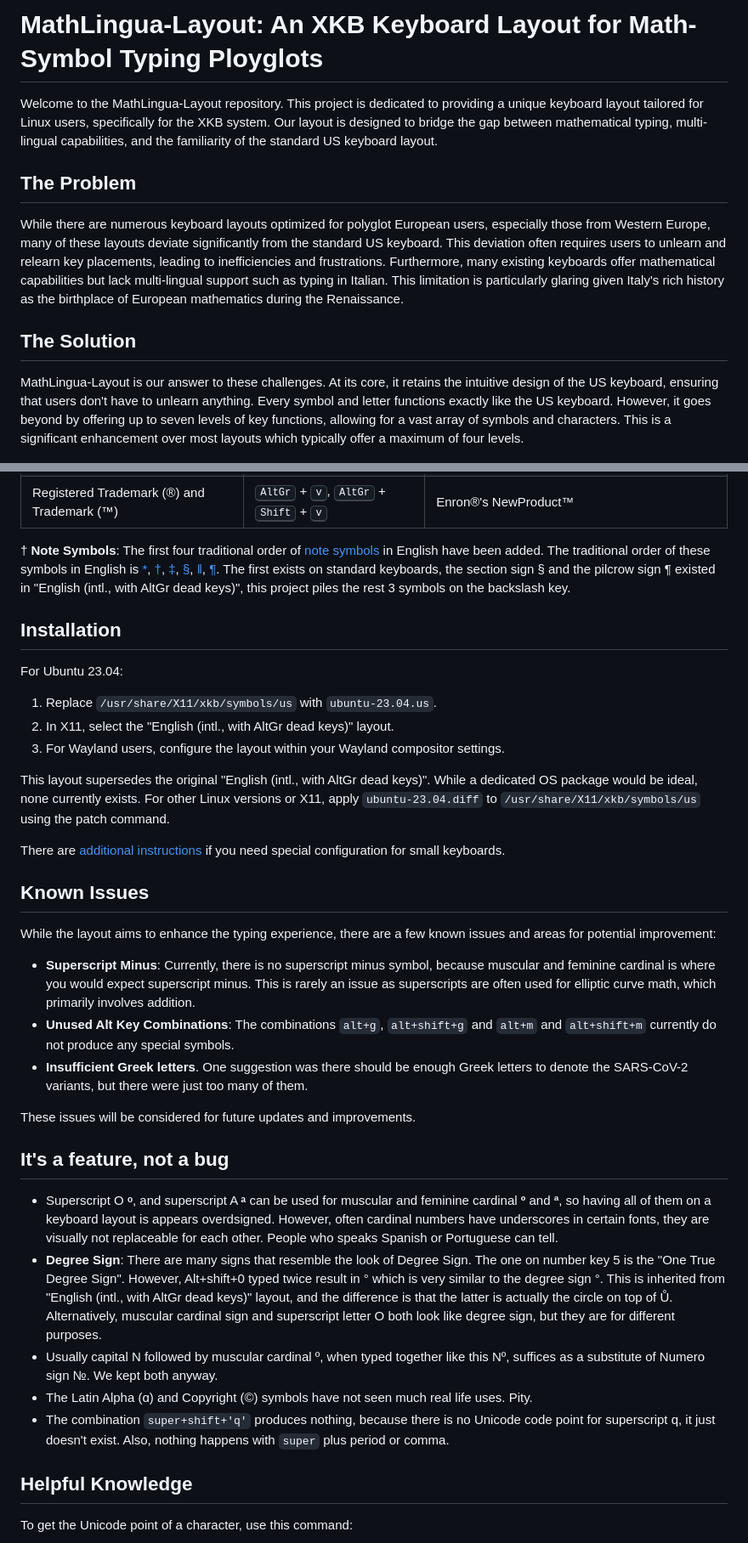
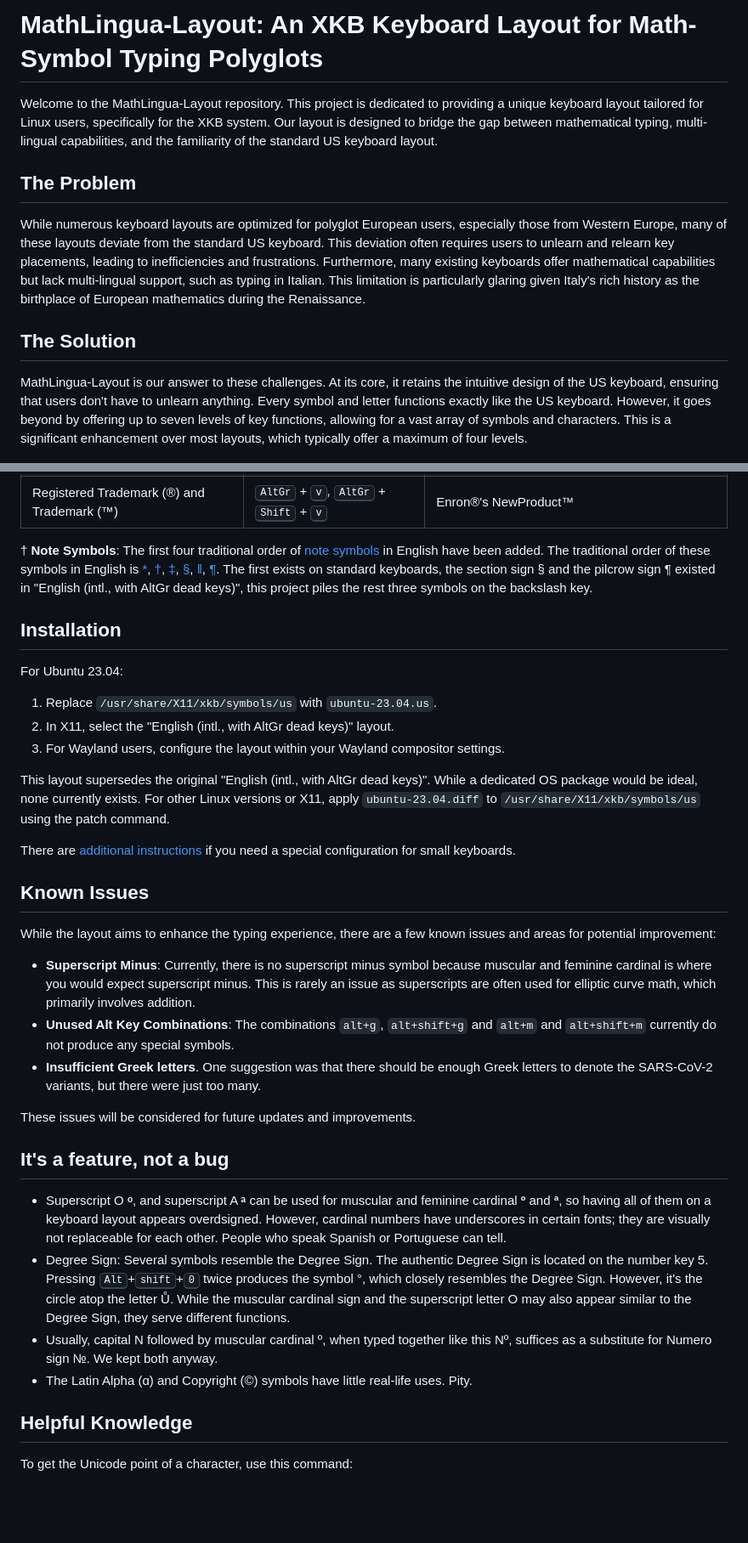
Before and after one commit to SmartLayer/SmartLayer, a Markdown page: README.md, 2 parts joined by grey strips. Shown: that part at 85% size. Rendered like a GitHub page; blank space fills up the shorter version.

Commit message:
Copy-editing

```diff
--- a/README.md
+++ b/README.md
@@ -1,14 +1,14 @@
-# MathLingua-Layout: An XKB Keyboard Layout for Math-Symbol Typing Ployglots
+# MathLingua-Layout: An XKB Keyboard Layout for Math-Symbol Typing Polyglots
 
 Welcome to the MathLingua-Layout repository. This project is dedicated to providing a unique keyboard layout tailored for Linux users, specifically for the XKB system. Our layout is designed to bridge the gap between mathematical typing, multi-lingual capabilities, and the familiarity of the standard US keyboard layout.
 
 ## The Problem
 
-While there are numerous keyboard layouts optimized for polyglot European users, especially those from Western Europe, many of these layouts deviate significantly from the standard US keyboard. This deviation often requires users to unlearn and relearn key placements, leading to inefficiencies and frustrations. Furthermore, many existing keyboards offer mathematical capabilities but lack multi-lingual support such as typing in Italian. This limitation is particularly glaring given Italy's rich history as the birthplace of European mathematics during the Renaissance.
+While numerous keyboard layouts are optimized for polyglot European users, especially those from Western Europe, many of these layouts deviate from the standard US keyboard. This deviation often requires users to unlearn and relearn key placements, leading to inefficiencies and frustrations. Furthermore, many existing keyboards offer mathematical capabilities but lack multi-lingual support, such as typing in Italian. This limitation is particularly glaring given Italy's rich history as the birthplace of European mathematics during the Renaissance.
 
 ## The Solution
 
-MathLingua-Layout is our answer to these challenges. At its core, it retains the intuitive design of the US keyboard, ensuring that users don't have to unlearn anything. Every symbol and letter functions exactly like the US keyboard. However, it goes beyond by offering up to seven levels of key functions, allowing for a vast array of symbols and characters. This is a significant enhancement over most layouts which typically offer a maximum of four levels.
+MathLingua-Layout is our answer to these challenges. At its core, it retains the intuitive design of the US keyboard, ensuring that users don't have to unlearn anything. Every symbol and letter functions exactly like the US keyboard. However, it goes beyond by offering up to seven levels of key functions, allowing for a vast array of symbols and characters. This is a significant enhancement over most layouts, which typically offer a maximum of four levels.
 
 ![The layout of a seven level keyboard](layout.png)
 
@@ -52,7 +54,7 @@ This table only covers the usage of additions to The "English (intl., with AltGr
 | Degree Sign (°)             | <kbd>AltGr</kbd> + <kbd>Shift</kbd> + <kbd>0</kbd>                | "The temperature is 25°." "Calle Mayor 10°, Madrid."                 |
 | Registered Trademark (®) and Trademark (™) | <kbd>AltGr</kbd> + <kbd>v</kbd>, <kbd>AltGr</kbd> + <kbd>Shift</kbd> + <kbd>v</kbd>                |  Enron®'s NewProduct™              |
 
-† **Note Symbols**: The first four traditional order of [note symbols](https://en.wikipedia.org/wiki/Note_(typography)) in English have been added. The traditional order of these symbols in English is [*](https://en.wikipedia.org/wiki/Asterisk), [†](https://en.wikipedia.org/wiki/Dagger_(typography)), [‡](https://en.wikipedia.org/wiki/Double_dagger_(typography)), [§](https://en.wikipedia.org/wiki/Section_sign), [‖](https://en.wikipedia.org/wiki/Vertical_Bar), [¶](https://en.wikipedia.org/wiki/Pilcrow). The first exists on standard keyboards, the section sign § and the pilcrow sign ¶ existed in "English (intl., with AltGr dead keys)", this project piles the rest 3 symbols on the backslash key.
+† **Note Symbols**: The first four traditional order of [note symbols](https://en.wikipedia.org/wiki/Note_(typography)) in English have been added. The traditional order of these symbols in English is [*](https://en.wikipedia.org/wiki/Asterisk), [†](https://en.wikipedia.org/wiki/Dagger_(typography)), [‡](https://en.wikipedia.org/wiki/Double_dagger_(typography)), [§](https://en.wikipedia.org/wiki/Section_sign), [‖](https://en.wikipedia.org/wiki/Vertical_Bar), [¶](https://en.wikipedia.org/wiki/Pilcrow). The first exists on standard keyboards, the section sign § and the pilcrow sign ¶ existed in "English (intl., with AltGr dead keys)", this project piles the rest three symbols on the backslash key.
 
 ## Installation
 
@@ -63,25 +65,24 @@ For Ubuntu 23.04:
 
 This layout supersedes the original "English (intl., with AltGr dead keys)". While a dedicated OS package would be ideal, none currently exists. For other Linux versions or X11, apply `ubuntu-23.04.diff` to `/usr/share/X11/xkb/symbols/us` using the patch command.
 
-There are [additional instructions](SMALL-KEYBOARDS.md) if you need special configuration for small keyboards.
+There are [additional instructions](SMALL-KEYBOARDS.md) if you need a special configuration for small keyboards.
 
 ## Known Issues
 
 While the layout aims to enhance the typing experience, there are a few known issues and areas for potential improvement:
 
-- **Superscript Minus**: Currently, there is no superscript minus symbol, because muscular and feminine cardinal is where you would expect superscript minus. This is rarely an issue as superscripts are often used for elliptic curve math, which primarily involves addition.
+- **Superscript Minus**: Currently, there is no superscript minus symbol because muscular and feminine cardinal is where you would expect superscript minus. This is rarely an issue as superscripts are often used for elliptic curve math, which primarily involves addition.
 - **Unused Alt Key Combinations**: The combinations `alt+g`, `alt+shift+g` and `alt+m` and `alt+shift+m` currently do not produce any special symbols.
-- **Insufficient Greek letters**. One suggestion was there should be enough Greek letters to denote the SARS-CoV-2 variants, but there were just too many of them.
+- **Insufficient Greek letters**. One suggestion was that there should be enough Greek letters to denote the SARS-CoV-2 variants, but there were just too many.
 
 These issues will be considered for future updates and improvements.
 
 ## It's a feature, not a bug
 
-- Superscript O **ᵒ**, and superscript A **ᵃ** can be used for muscular and feminine cardinal **º** and **ª**, so having all of them on a keyboard layout is appears overdsigned. However, often cardinal numbers have underscores in certain fonts, they are visually not replaceable for each other. People who speaks Spanish or Portuguese can tell.
-- **Degree Sign**: There are many signs that resemble the look of Degree Sign. The one on number key 5 is the "One True Degree Sign". However, Alt+shift+0 typed twice result in ° which is very similar to the degree sign °. This is inherited from "English (intl., with AltGr dead keys)" layout, and the difference is that the latter is actually the circle on top of Ů. Alternatively, muscular cardinal sign and superscript letter O both look like degree sign, but they are for different purposes.
-- Usually capital N followed by muscular cardinal º, when typed together like this Nº, suffices as a substitute of Numero sign №. We kept both anyway.
-- The Latin Alpha (ɑ) and Copyright (©) symbols have not seen much real life uses. Pity.
-- The combination `super+shift+'q'` produces nothing, because there is no Unicode code point for superscript q, it just doesn't exist. Also, nothing happens with `super` plus period or comma.
+- Superscript O **ᵒ**, and superscript A **ᵃ** can be used for muscular and feminine cardinal **º** and **ª**, so having all of them on a keyboard layout appears overdsigned. However, cardinal numbers have underscores in certain fonts; they are visually not replaceable for each other. People who speak Spanish or Portuguese can tell.
+- Degree Sign: Several symbols resemble the Degree Sign. The authentic Degree Sign is located on the number key 5. Pressing <kbd>Alt</kbd>+<kbd>shift</kbd>+<kbd>0</kbd> twice produces the symbol °, which closely resembles the Degree Sign. However, it's the circle atop the letter Ů. While the muscular cardinal sign and the superscript letter O may also appear similar to the Degree Sign, they serve different functions.
+- Usually, capital N followed by muscular cardinal º, when typed together like this Nº, suffices as a substitute for Numero sign №. We kept both anyway.
+- The Latin Alpha (ɑ) and Copyright (©) symbols have little real-life uses. Pity.
 
 ## Helpful Knowledge
 
```
Also changed, not shown: other parts of README.md (+4 -2 lines).
